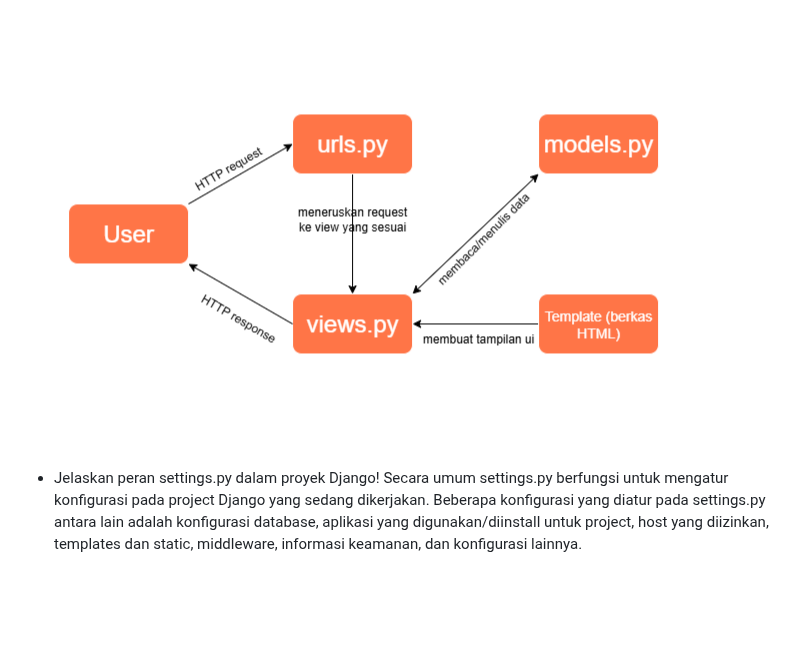
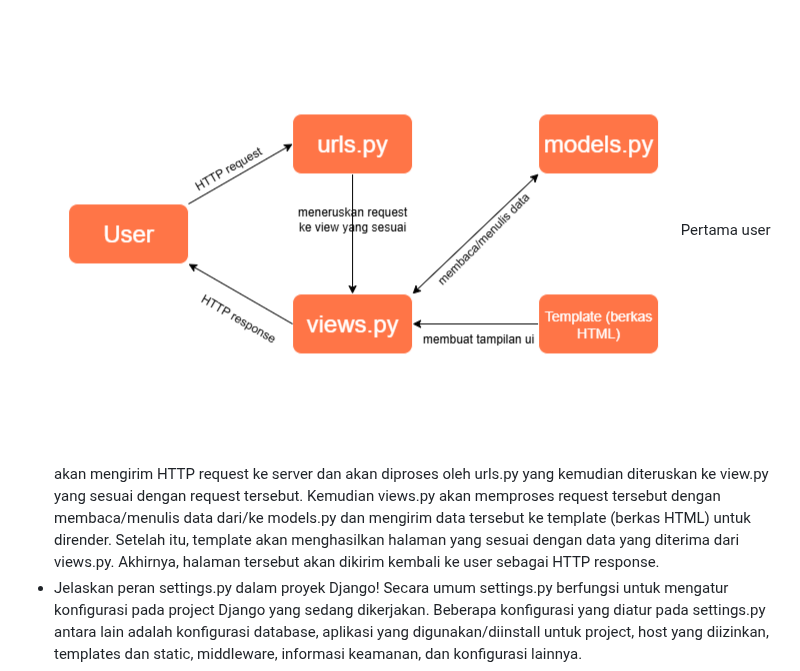
Before and after one commit to moondiverc/kickoff-shop, a Markdown page: README.md, the part around the change. Drawn GitHub-style; blank space fills up the shorter version.

```diff
--- a/README.md
+++ b/README.md
@@ -20,6 +20,7 @@ Langkah-langkah pengerjaan project:
 
 - Buatlah bagan yang berisi request client ke web aplikasi berbasis Django beserta responnya dan jelaskan pada bagan tersebut kaitan antara urls.py, views.py, models.py, dan berkas html.
   ![](static/images/bagan.png)
+  Pertama user akan mengirim HTTP request ke server dan akan diproses oleh urls.py yang kemudian diteruskan ke view.py yang sesuai dengan request tersebut. Kemudian views.py akan memproses request tersebut dengan membaca/menulis data dari/ke models.py dan mengirim data tersebut ke template (berkas HTML) untuk dirender. Setelah itu, template akan menghasilkan halaman yang sesuai dengan data yang diterima dari views.py. Akhirnya, halaman tersebut akan dikirim kembali ke user sebagai HTTP response.
 - Jelaskan peran settings.py dalam proyek Django!
   Secara umum settings.py berfungsi untuk mengatur konfigurasi pada project Django yang sedang dikerjakan. Beberapa konfigurasi yang diatur pada settings.py antara lain adalah konfigurasi database, aplikasi yang digunakan/diinstall untuk project, host yang diizinkan, templates dan static, middleware, informasi keamanan, dan konfigurasi lainnya.
 - Bagaimana cara kerja migrasi database di Django?
```
